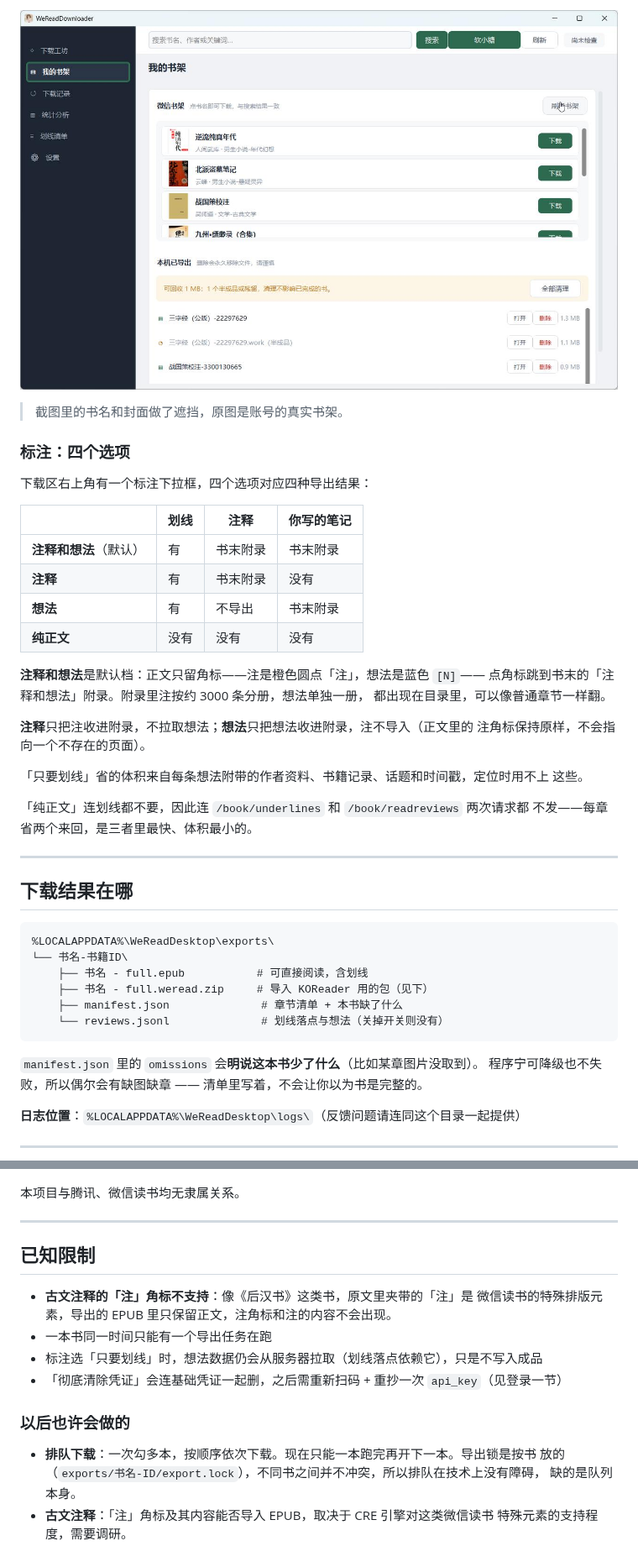
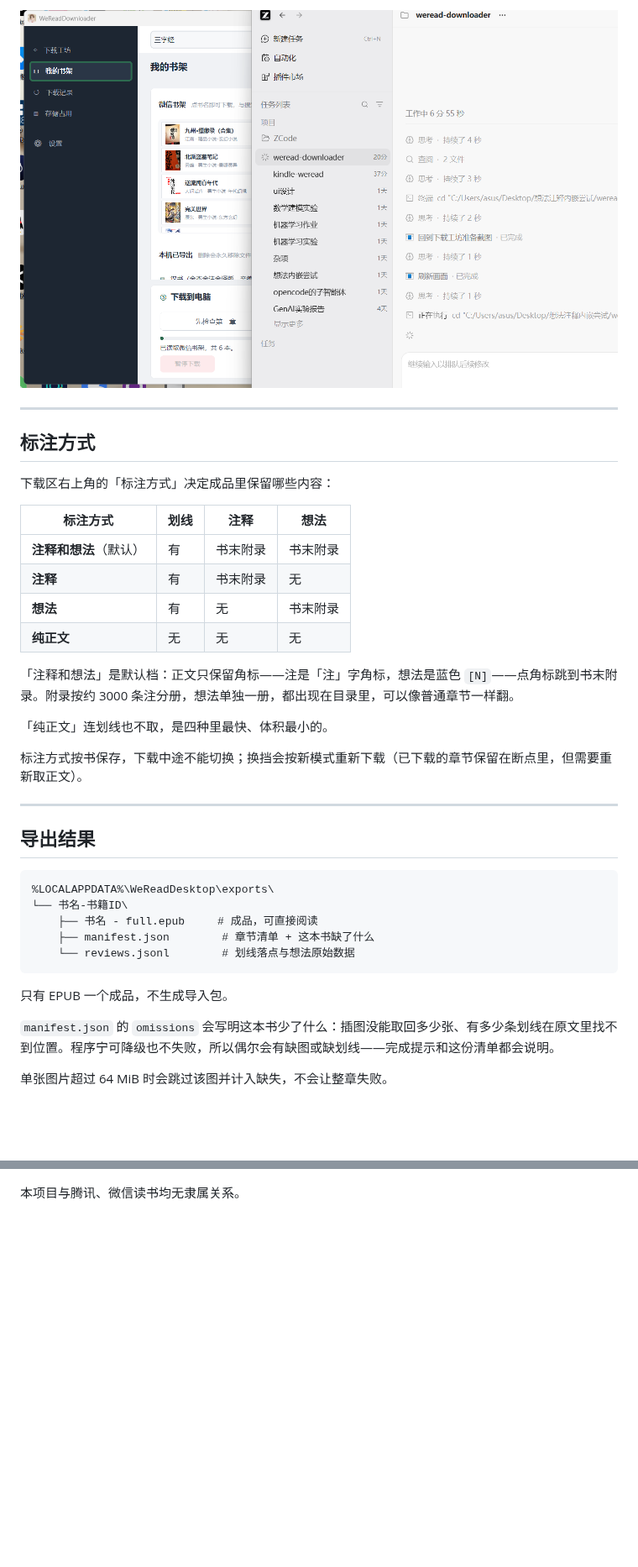
Before and after one commit to nianqianha/WeReadDownloader, a Markdown page: README.md, 2 parts joined by grey strips. Shown at 84% size. Drawn GitHub-style; pictures changed too: docs/screenshots/02-bookshelf.png; blank space fills up the shorter version.

````diff
--- a/README.md
+++ b/README.md
@@ -44,49 +53,40 @@
 
 ![我的书架](docs/screenshots/02-bookshelf.png)
 
-> 截图里的书名和封面做了遮挡，原图是账号的真实书架。
+---
 
-### 标注：四个选项
+## 标注方式
 
-下载区右上角有一个标注下拉框，四个选项对应四种导出结果：
+下载区右上角的「标注方式」决定成品里保留哪些内容：
 
-|  | 划线 | 注释 | 你写的笔记 |
+| 标注方式 | 划线 | 注释 | 想法 |
 |---|---|---|---|
 | **注释和想法**（默认） | 有 | 书末附录 | 书末附录 |
-| **注释** | 有 | 书末附录 | 没有 |
-| **想法** | 有 | 不导出 | 书末附录 |
-| **纯正文** | 没有 | 没有 | 没有 |
+| **注释** | 有 | 书末附录 | 无 |
+| **想法** | 有 | 无 | 书末附录 |
+| **纯正文** | 无 | 无 | 无 |
 
-**注释和想法**是默认档：正文只留角标——注是橙色圆点「注」，想法是蓝色 `[N]`——
-点角标跳到书末的「注释和想法」附录。附录里注按约 3000 条分册，想法单独一册，
-都出现在目录里，可以像普通章节一样翻。
+「注释和想法」是默认档：正文只保留角标——注是「注」字角标，想法是蓝色 `[N]`——点角标跳到书末附录。附录按约 3000 条注分册，想法单独一册，都出现在目录里，可以像普通章节一样翻。
 
-**注释**只把注收进附录，不拉取想法；**想法**只把想法收进附录，注不导入（正文里的
-注角标保持原样，不会指向一个不存在的页面）。
+「纯正文」连划线也不取，是四种里最快、体积最小的。
 
-「只要划线」省的体积来自每条想法附带的作者资料、书籍记录、话题和时间戳，定位时用不上
-这些。
-
-「纯正文」连划线都不要，因此连 `/book/underlines` 和 `/book/readreviews` 两次请求都
-不发——每章省两个来回，是三者里最快、体积最小的。
+标注方式按书保存，下载中途不能切换；换挡会按新模式重新下载（已下载的章节保留在断点里，但需要重新取正文）。
 
 ---
 
-## 下载结果在哪
+## 导出结果
 
 ```
 %LOCALAPPDATA%\WeReadDesktop\exports\
 └── 书名-书籍ID\
-    ├── 书名 - full.epub           # 可直接阅读，含划线
-    ├── 书名 - full.weread.zip     # 导入 KOReader 用的包（见下）
-    ├── manifest.json              # 章节清单 + 本书缺了什么
-    └── reviews.jsonl              # 划线落点与想法（关掉开关则没有）
+    ├── 书名 - full.epub     # 成品，可直接阅读
+    ├── manifest.json        # 章节清单 + 这本书缺了什么
+    └── reviews.jsonl        # 划线落点与想法原始数据
 ```
 
-`manifest.json` 里的 `omissions` 会**明说这本书少了什么**（比如某章图片没取到）。
-程序宁可降级也不失败，所以偶尔会有缺图缺章 —— 清单里写着，不会让你以为书是完整的。
+只有 EPUB 一个成品，不生成导入包。
 
-**日志位置**：`%LOCALAPPDATA%\WeReadDesktop\logs\`（反馈问题请连同这个目录一起提供）
+`manifest.json` 的 `omissions` 会写明这本书少了什么：插图没能取回多少张、有多少条划线在原文里找不到位置。程序宁可降级也不失败，所以偶尔会有缺图或缺划线——完成提示和这份清单都会说明。
 
----
+单张图片超过 64 MiB 时会跳过该图并计入缺失，不会让整章失败。
 
@@ -163,20 +144,2 @@
 
 本项目与腾讯、微信读书均无隶属关系。
-
----
-
-## 已知限制
-
-- **古文注释的「注」角标不支持**：像《后汉书》这类书，原文里夹带的「注」是
-  微信读书的特殊排版元素，导出的 EPUB 里只保留正文，注角标和注的内容不会出现。
-- 一本书同一时间只能有一个导出任务在跑
-- 标注选「只要划线」时，想法数据仍会从服务器拉取（划线落点依赖它），只是不写入成品
-- 「彻底清除凭证」会连基础凭证一起删，之后需重新扫码 + 重抄一次 `api_key`（见登录一节）
-
-### 以后也许会做的
-
-- **排队下载**：一次勾多本，按顺序依次下载。现在只能一本跑完再开下一本。导出锁是按书
-  放的（`exports/书名-ID/export.lock`），不同书之间并不冲突，所以排队在技术上没有障碍，
-  缺的是队列本身。
-- **古文注释**：「注」角标及其内容能否导入 EPUB，取决于 CRE 引擎对这类微信读书
-  特殊元素的支持程度，需要调研。
````
Also changed, not shown: other parts of README.md (+61 -71 lines), docs/screenshots/01-workflow.png.
